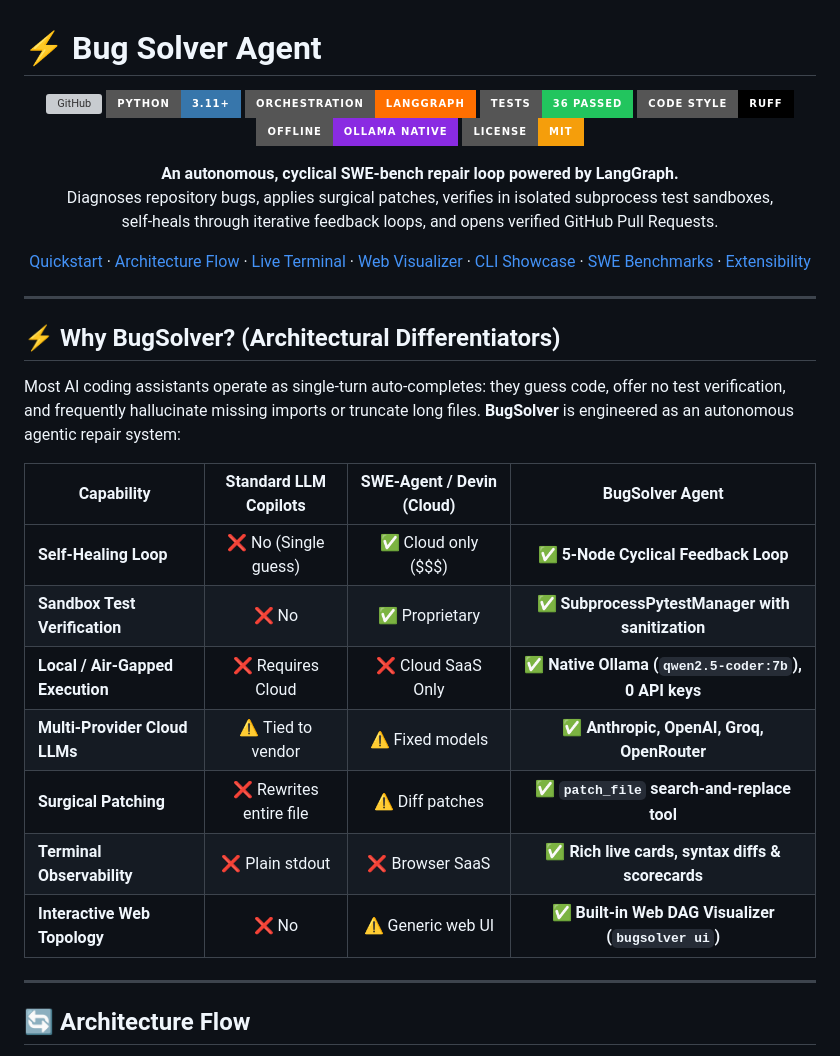
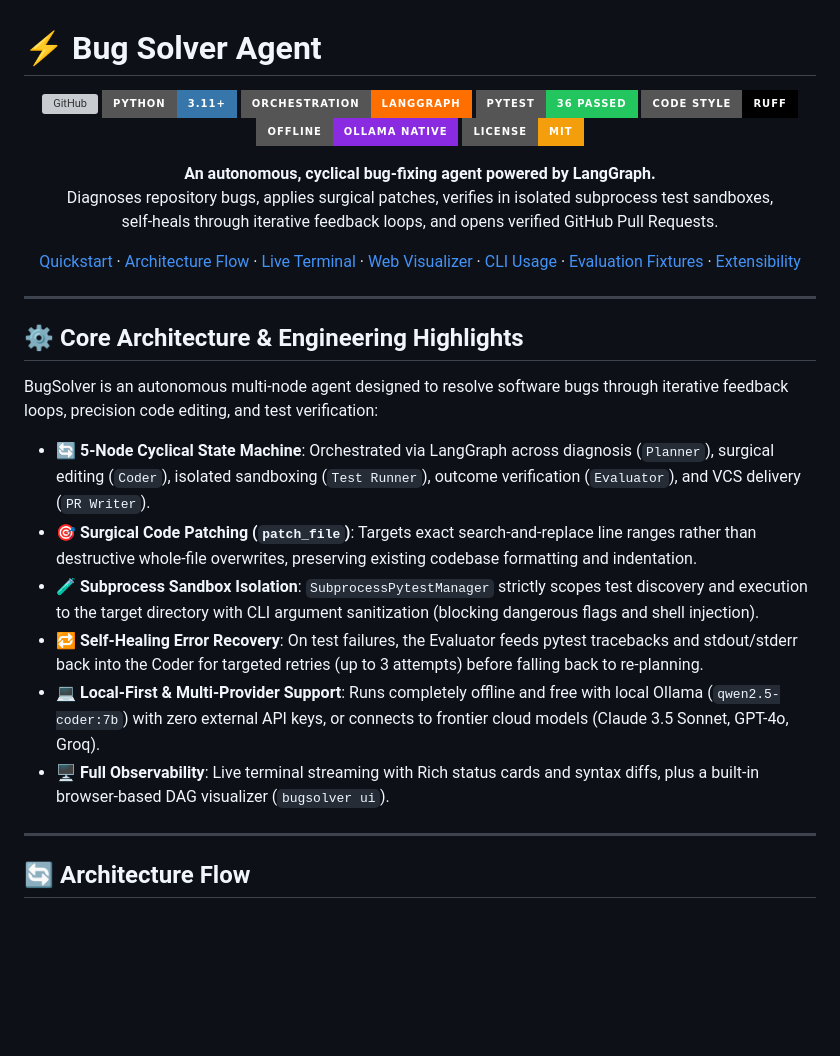
Before and after one commit to zaid-mian/bug-solver, a Markdown page: README.md, the part around one of its changes. Drawn GitHub-style; badges without logos; blank space fills up the shorter version; grey boxes are pictures that could not be loaded.

```diff
--- a/README.md
+++ b/README.md
@@ -5,36 +5,33 @@
 [![GitHub](https://img.shields.io/badge/GitHub-zaid--mian%2Fbug--solver-181717.svg?style=for-the-badge&logo=github&logoColor=white)](https://github.com/zaid-mian/bug-solver)
 ![Python 3.11+](https://img.shields.io/badge/python-3.11+-3776AB.svg?style=for-the-badge&logo=python&logoColor=white)
 ![LangGraph](https://img.shields.io/badge/orchestration-LangGraph-FF6F00.svg?style=for-the-badge&logo=langchain&logoColor=white)
-![Tests](https://img.shields.io/badge/tests-36%20passed-22c55e.svg?style=for-the-badge&logo=pytest&logoColor=white)
+![Pytest](https://img.shields.io/badge/pytest-36%20passed-22c55e.svg?style=for-the-badge&logo=pytest&logoColor=white)
 ![Code Style](https://img.shields.io/badge/code%20style-ruff-000000.svg?style=for-the-badge&logo=ruff&logoColor=white)
 ![Local First](https://img.shields.io/badge/offline-Ollama%20Native-blueviolet.svg?style=for-the-badge&logo=ollama&logoColor=white)
 ![License: MIT](https://img.shields.io/badge/License-MIT-F59E0B.svg?style=for-the-badge)
 
 <p align="center">
-  <strong>An autonomous, cyclical SWE-bench repair loop powered by LangGraph.</strong><br>
+  <strong>An autonomous, cyclical bug-fixing agent powered by LangGraph.</strong><br>
   Diagnoses repository bugs, applies surgical patches, verifies in isolated subprocess test sandboxes,<br>
   self-heals through iterative feedback loops, and opens verified GitHub Pull Requests.
 </p>
 
-[Quickstart](#-quickstart--installation) · [Architecture Flow](#-architecture-flow) · [Live Terminal](#-live-terminal-experience) · [Web Visualizer](#-interactive-web-dag-visualizer) · [CLI Showcase](#-cli-usage) · [SWE Benchmarks](#-reproducible-swe-benchmarks) · [Extensibility](#-pluggable-adapter-architecture)
+[Quickstart](#-quickstart--installation) · [Architecture Flow](#-architecture-flow) · [Live Terminal](#-live-terminal-experience) · [Web Visualizer](#-interactive-web-dag-visualizer) · [CLI Usage](#-cli-usage) · [Evaluation Fixtures](#-turnkey-evaluation-fixtures) · [Extensibility](#-pluggable-adapter-architecture)
 
 </div>
 
 ---
 
-## ⚡ Why BugSolver? (Architectural Differentiators)
+## ⚙️ Core Architecture & Engineering Highlights
 
-Most AI coding assistants operate as single-turn auto-completes: they guess code, offer no test verification, and frequently hallucinate missing imports or truncate long files. **BugSolver** is engineered as an autonomous agentic repair system:
+BugSolver is an autonomous multi-node agent designed to resolve software bugs through iterative feedback loops, precision code editing, and test verification:
 
-| Capability | Standard LLM Copilots | SWE-Agent / Devin (Cloud) | **BugSolver Agent** |
-|---|:---:|:---:|:---:|
-| **Self-Healing Loop** | ❌ No (Single guess) | ✅ Cloud only ($$$) | ✅ **5-Node Cyclical Feedback Loop** |
-| **Sandbox Test Verification** | ❌ No | ✅ Proprietary | ✅ **SubprocessPytestManager with sanitization** |
-| **Local / Air-Gapped Execution** | ❌ Requires Cloud | ❌ Cloud SaaS Only | ✅ **Native Ollama (`qwen2.5-coder:7b`), 0 API keys** |
-| **Multi-Provider Cloud LLMs** | ⚠️ Tied to vendor | ⚠️ Fixed models | ✅ **Anthropic, OpenAI, Groq, OpenRouter** |
-| **Surgical Patching** | ❌ Rewrites entire file | ⚠️ Diff patches | ✅ **`patch_file` search-and-replace tool** |
-| **Terminal Observability** | ❌ Plain stdout | ❌ Browser SaaS | ✅ **Rich live cards, syntax diffs & scorecards** |
-| **Interactive Web Topology** | ❌ No | ⚠️ Generic web UI | ✅ **Built-in Web DAG Visualizer (`bugsolver ui`)** |
+- 🔄 **5-Node Cyclical State Machine**: Orchestrated via LangGraph across diagnosis (`Planner`), surgical editing (`Coder`), isolated sandboxing (`Test Runner`), outcome verification (`Evaluator`), and VCS delivery (`PR Writer`).
+- 🎯 **Surgical Code Patching (`patch_file`)**: Targets exact search-and-replace line ranges rather than destructive whole-file overwrites, preserving existing codebase formatting and indentation.
+- 🧪 **Subprocess Sandbox Isolation**: `SubprocessPytestManager` strictly scopes test discovery and execution to the target directory with CLI argument sanitization (blocking dangerous flags and shell injection).
+- 🔁 **Self-Healing Error Recovery**: On test failures, the Evaluator feeds pytest tracebacks and stdout/stderr back into the Coder for targeted retries (up to 3 attempts) before falling back to re-planning.
+- 💻 **Local-First & Multi-Provider Support**: Runs completely offline and free with local Ollama (`qwen2.5-coder:7b`) with zero external API keys, or connects to frontier cloud models (Claude 3.5 Sonnet, GPT-4o, Groq).
+- 🖥️ **Full Observability**: Live terminal streaming with Rich status cards and syntax diffs, plus a built-in browser-based DAG visualizer (`bugsolver ui`).
 
 ---
 
```
Also changed, not shown: other parts of README.md (+16 -22 lines).
